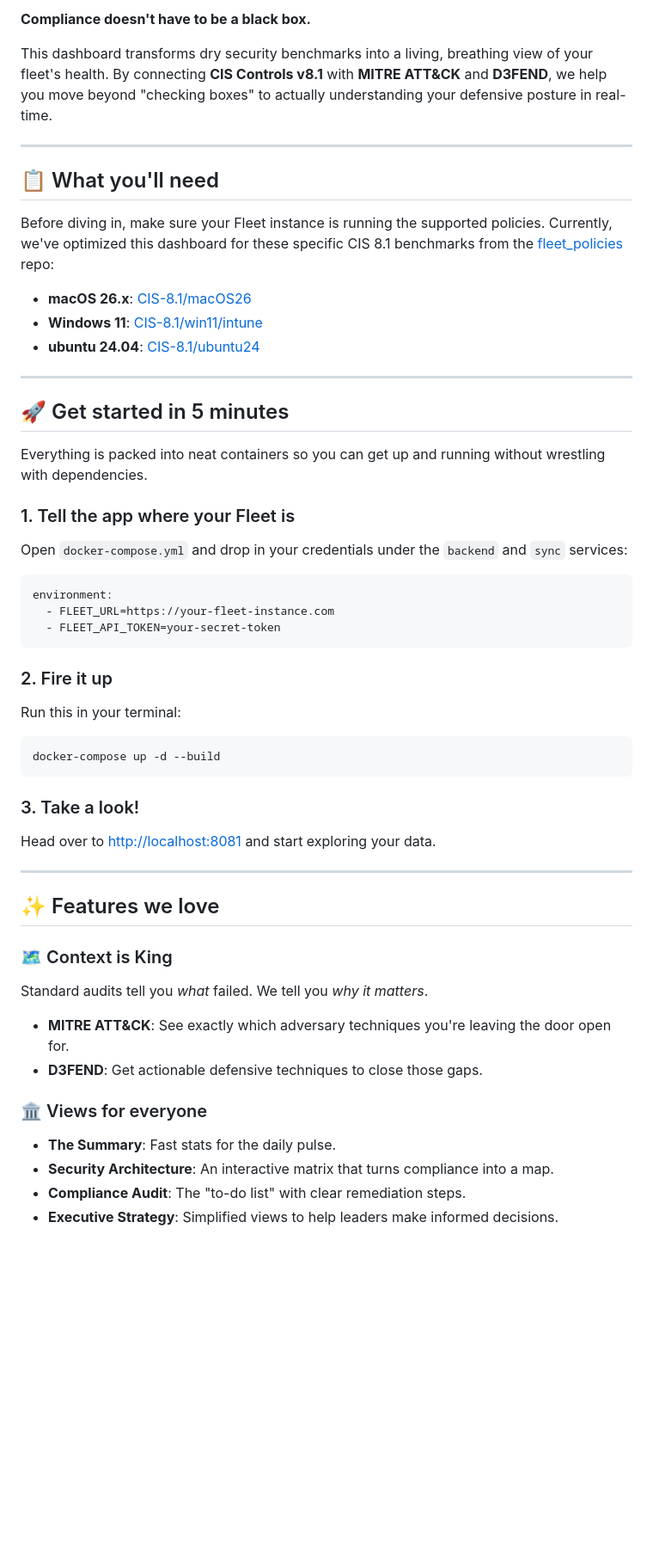
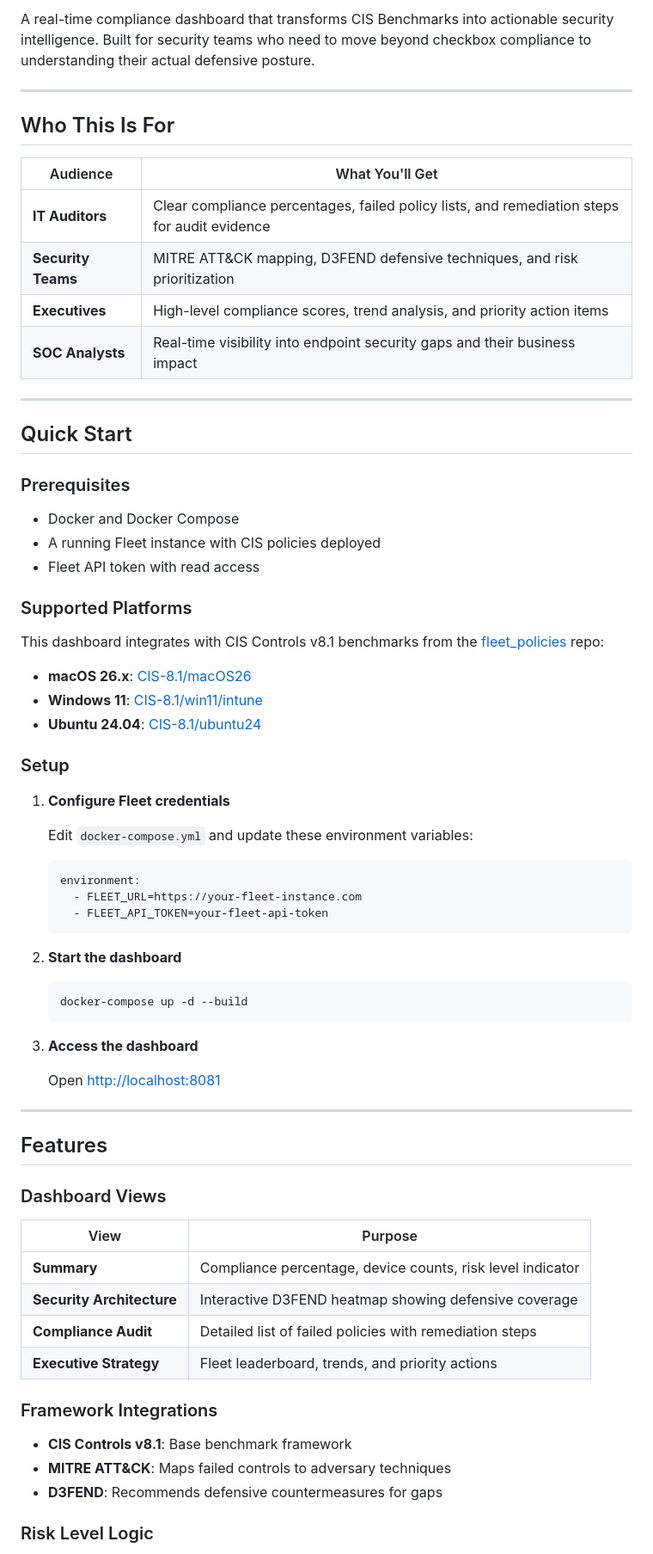
Before and after one commit to karmine05/fleet-cis-dashbaord, a Markdown page: README.md, the part around one of its changes. Shown at 86% size. GitHub-like rendering; blank space fills up the shorter version.

Commit message:
docs: overhaul README with better context for IT auditors and cybersecurity

````diff
--- a/README.md
+++ b/README.md
@@ -6,53 +7,75 @@
 
-**Compliance doesn't have to be a black box.**
-
-This dashboard transforms dry security benchmarks into a living, breathing view of your fleet's health. By connecting **CIS Controls v8.1** with **MITRE ATT&CK** and **D3FEND**, we help you move beyond "checking boxes" to actually understanding your defensive posture in real-time.
+A real-time compliance dashboard that transforms CIS Benchmarks into actionable security intelligence. Built for security teams who need to move beyond checkbox compliance to understanding their actual defensive posture.
 
 ---
 
-## 📋 What you'll need
+## Who This Is For
 
-Before diving in, make sure your Fleet instance is running the supported policies. Currently, we've optimized this dashboard for these specific CIS 8.1 benchmarks from the [fleet_policies](https://github.com/karmine05/fleet_policies) repo:
-
-*   **macOS 26.x**: [CIS-8.1/macOS26](https://github.com/karmine05/fleet_policies/tree/main/CIS-8.1/macOS26)
-*   **Windows 11**: [CIS-8.1/win11/intune](https://github.com/karmine05/fleet_policies/tree/main/CIS-8.1/win11/intune)
-*   **ubuntu 24.04**: [CIS-8.1/ubuntu24](https://github.com/karmine05/fleet_policies/blob/main/CIS-8.1/ubuntu24/24.04)
+| Audience | What You'll Get |
+|----------|----------------|
+| **IT Auditors** | Clear compliance percentages, failed policy lists, and remediation steps for audit evidence |
+| **Security Teams** | MITRE ATT&CK mapping, D3FEND defensive techniques, and risk prioritization |
+| **Executives** | High-level compliance scores, trend analysis, and priority action items |
+| **SOC Analysts** | Real-time visibility into endpoint security gaps and their business impact |
 
 ---
 
-## 🚀 Get started in 5 minutes
+## Quick Start
 
-Everything is packed into neat containers so you can get up and running without wrestling with dependencies.
+### Prerequisites
 
-### 1. Tell the app where your Fleet is
-Open `docker-compose.yml` and drop in your credentials under the `backend` and `sync` services:
+- Docker and Docker Compose
+- A running Fleet instance with CIS policies deployed
+- Fleet API token with read access
 
-```yaml
-environment:
-  - FLEET_URL=https://your-fleet-instance.com
-  - FLEET_API_TOKEN=your-secret-token
-```
+### Supported Platforms
 
-### 2. Fire it up
-Run this in your terminal:
-```bash
-docker-compose up -d --build
-```
+This dashboard integrates with CIS Controls v8.1 benchmarks from the [fleet_policies](https://github.com/karmine05/fleet_policies) repo:
 
-### 3. Take a look!
-Head over to [http://localhost:8081](http://localhost:8081) and start exploring your data.
+- **macOS 26.x**: [CIS-8.1/macOS26](https://github.com/karmine05/fleet_policies/tree/main/CIS-8.1/macOS26)
+- **Windows 11**: [CIS-8.1/win11/intune](https://github.com/karmine05/fleet_policies/tree/main/CIS-8.1/win11/intune)
+- **Ubuntu 24.04**: [CIS-8.1/ubuntu24](https://github.com/karmine05/fleet_policies/blob/main/CIS-8.1/ubuntu24/24.04)
+
+### Setup
+
+1. **Configure Fleet credentials**
+
+   Edit `docker-compose.yml` and update these environment variables:
+
+   ```yaml
+   environment:
+     - FLEET_URL=https://your-fleet-instance.com
+     - FLEET_API_TOKEN=your-fleet-api-token
+   ```
+
+2. **Start the dashboard**
+
+   ```bash
+   docker-compose up -d --build
+   ```
+
+3. **Access the dashboard**
+
+   Open [http://localhost:8081](http://localhost:8081)
 
 ---
 
-## ✨ Features we love
+## Features
 
-### 🗺️ Context is King
-Standard audits tell you *what* failed. We tell you *why it matters*.
-*   **MITRE ATT&CK**: See exactly which adversary techniques you're leaving the door open for.
-*   **D3FEND**: Get actionable defensive techniques to close those gaps.
+### Dashboard Views
 
-### 🏛️ Views for everyone
-*   **The Summary**: Fast stats for the daily pulse.
-*   **Security Architecture**: An interactive matrix that turns compliance into a map.
-*   **Compliance Audit**: The "to-do list" with clear remediation steps.
-*   **Executive Strategy**: Simplified views to help leaders make informed decisions.
+| View | Purpose |
+|------|---------|
+| **Summary** | Compliance percentage, device counts, risk level indicator |
+| **Security Architecture** | Interactive D3FEND heatmap showing defensive coverage |
+| **Compliance Audit** | Detailed list of failed policies with remediation steps |
+| **Executive Strategy** | Fleet leaderboard, trends, and priority actions |
+
+### Framework Integrations
+
+- **CIS Controls v8.1**: Base benchmark framework
+- **MITRE ATT&CK**: Maps failed controls to adversary techniques
+- **D3FEND**: Recommends defensive countermeasures for gaps
+
+### Risk Level Logic
+
````
Also changed, not shown: other parts of README.md (+96 -46 lines).
